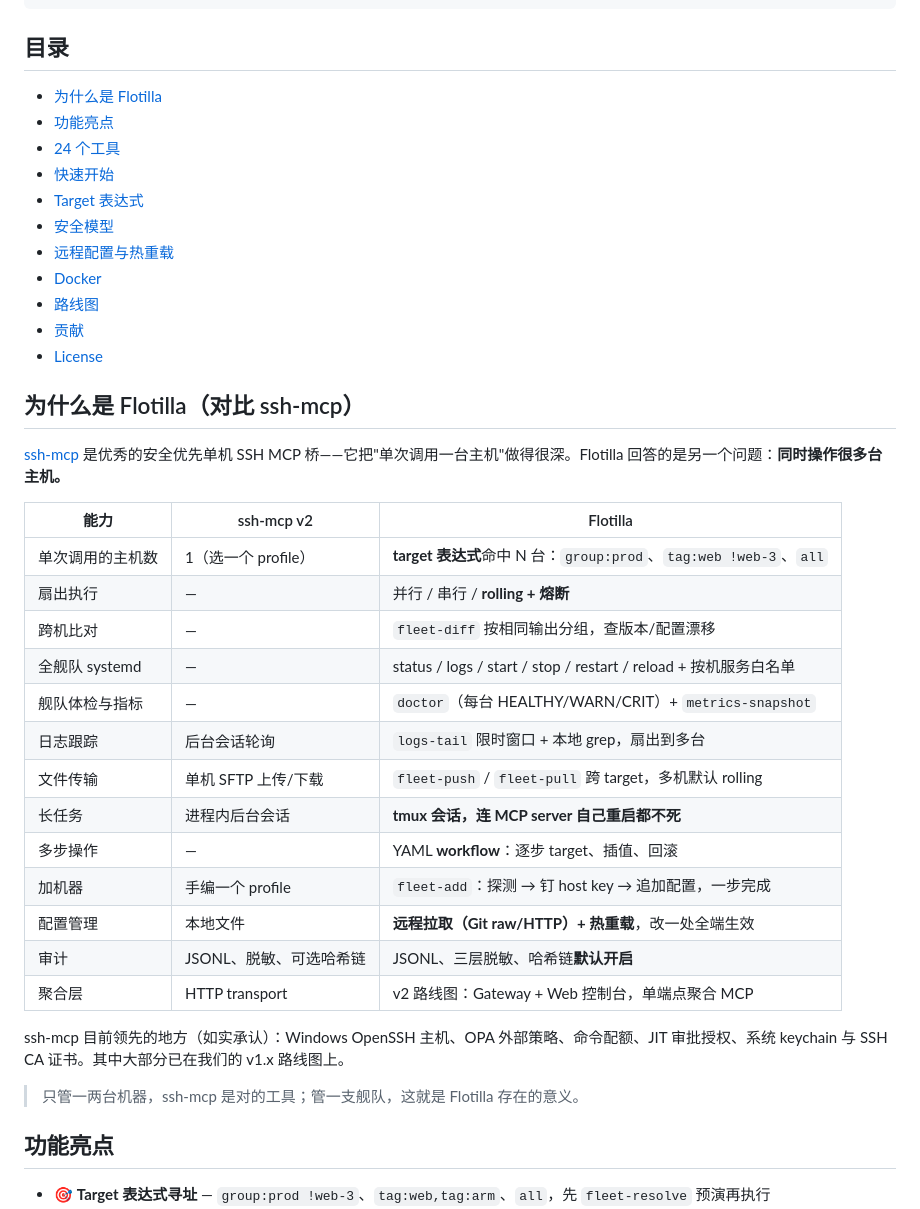
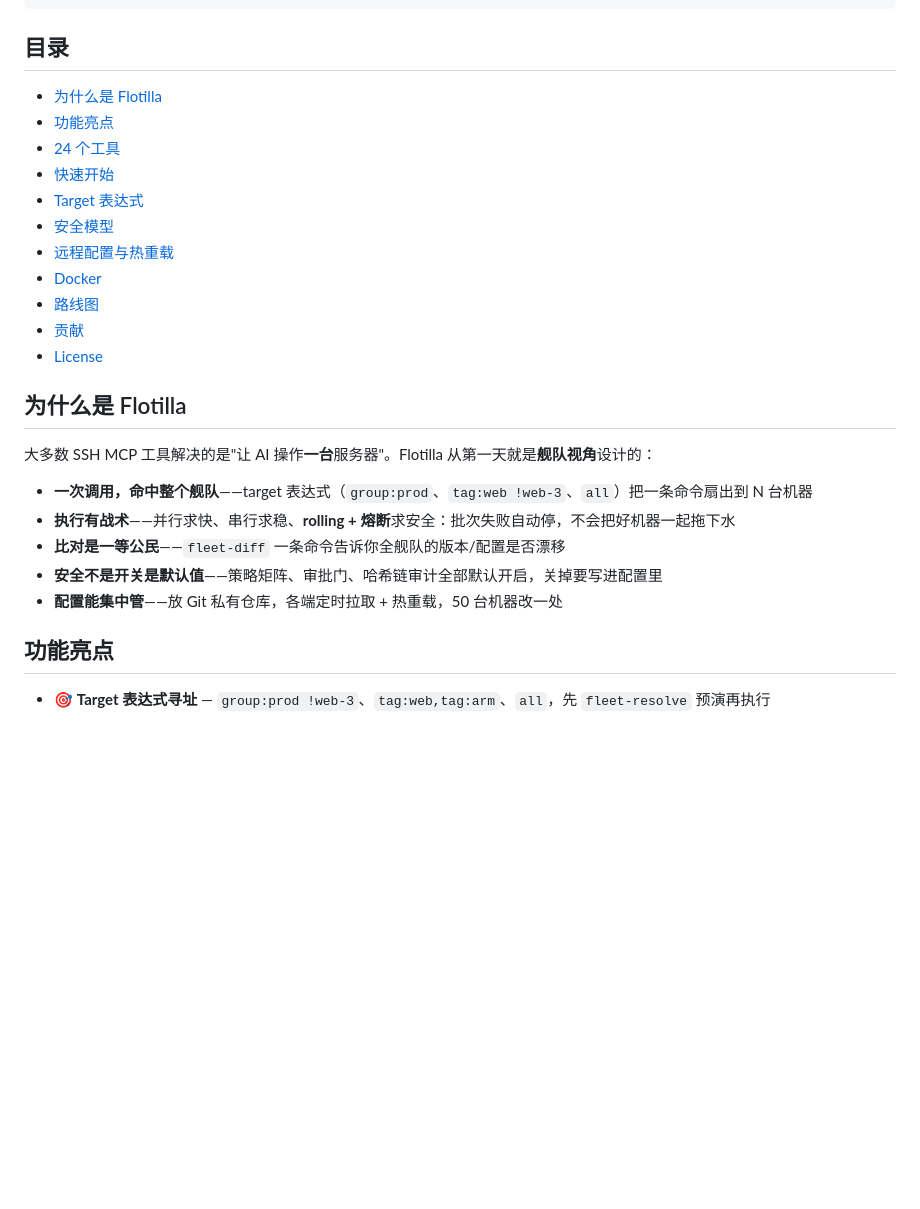
Before and after one commit to paipaiio/flotilla-mcp, a Markdown page: README.md, the part around one of its changes. Drawn GitHub-style; blank space fills up the shorter version.

```diff
--- a/README.md
+++ b/README.md
@@ -44,29 +44,15 @@ Flotilla 把"逐台 SSH 20 台机器"变成"声明一次意图，安全地执行
 - [贡献](#贡献)
 - [License](#license)
 
-## 为什么是 Flotilla（对比 ssh-mcp）
+## 为什么是 Flotilla
 
-[ssh-mcp](https://github.com/tufantunc/ssh-mcp) 是优秀的安全优先单机 SSH MCP 桥——它把"单次调用一台主机"做得很深。Flotilla 回答的是另一个问题：**同时操作很多台主机。**
+大多数 SSH MCP 工具解决的是"让 AI 操作**一台**服务器"。Flotilla 从第一天就是**舰队视角**设计的：
 
-| 能力 | ssh-mcp v2 | Flotilla |
-|---|---|---|
-| 单次调用的主机数 | 1（选一个 profile） | **target 表达式**命中 N 台：`group:prod`、`tag:web !web-3`、`all` |
-| 扇出执行 | — | 并行 / 串行 / **rolling + 熔断** |
-| 跨机比对 | — | `fleet-diff` 按相同输出分组，查版本/配置漂移 |
-| 全舰队 systemd | — | status / logs / start / stop / restart / reload + 按机服务白名单 |
-| 舰队体检与指标 | — | `doctor`（每台 HEALTHY/WARN/CRIT）+ `metrics-snapshot` |
-| 日志跟踪 | 后台会话轮询 | `logs-tail` 限时窗口 + 本地 grep，扇出到多台 |
-| 文件传输 | 单机 SFTP 上传/下载 | `fleet-push` / `fleet-pull` 跨 target，多机默认 rolling |
-| 长任务 | 进程内后台会话 | **tmux 会话，连 MCP server 自己重启都不死** |
-| 多步操作 | — | YAML **workflow**：逐步 target、插值、回滚 |
-| 加机器 | 手编一个 profile | `fleet-add`：探测 → 钉 host key → 追加配置，一步完成 |
-| 配置管理 | 本地文件 | **远程拉取（Git raw/HTTP）+ 热重载**，改一处全端生效 |
-| 审计 | JSONL、脱敏、可选哈希链 | JSONL、三层脱敏、哈希链**默认开启** |
-| 聚合层 | HTTP transport | v2 路线图：Gateway + Web 控制台，单端点聚合 MCP |
-
-ssh-mcp 目前领先的地方（如实承认）：Windows OpenSSH 主机、OPA 外部策略、命令配额、JIT 审批授权、系统 keychain 与 SSH CA 证书。其中大部分已在我们的 v1.x 路线图上。
-
-> 只管一两台机器，ssh-mcp 是对的工具；管一支舰队，这就是 Flotilla 存在的意义。
+- **一次调用，命中整个舰队**——target 表达式（`group:prod`、`tag:web !web-3`、`all`）把一条命令扇出到 N 台机器
+- **执行有战术**——并行求快、串行求稳、**rolling + 熔断**求安全：批次失败自动停，不会把好机器一起拖下水
+- **比对是一等公民**——`fleet-diff` 一条命令告诉你全舰队的版本/配置是否漂移
+- **安全不是开关是默认值**——策略矩阵、审批门、哈希链审计全部默认开启，关掉要写进配置里
+- **配置能集中管**——放 Git 私有仓库，各端定时拉取 + 热重载，50 台机器改一处
 
 ## 功能亮点
 
```
Also changed, not shown: other parts of README.md (+1 -1 lines), README_en.md (+8 -22 lines).
